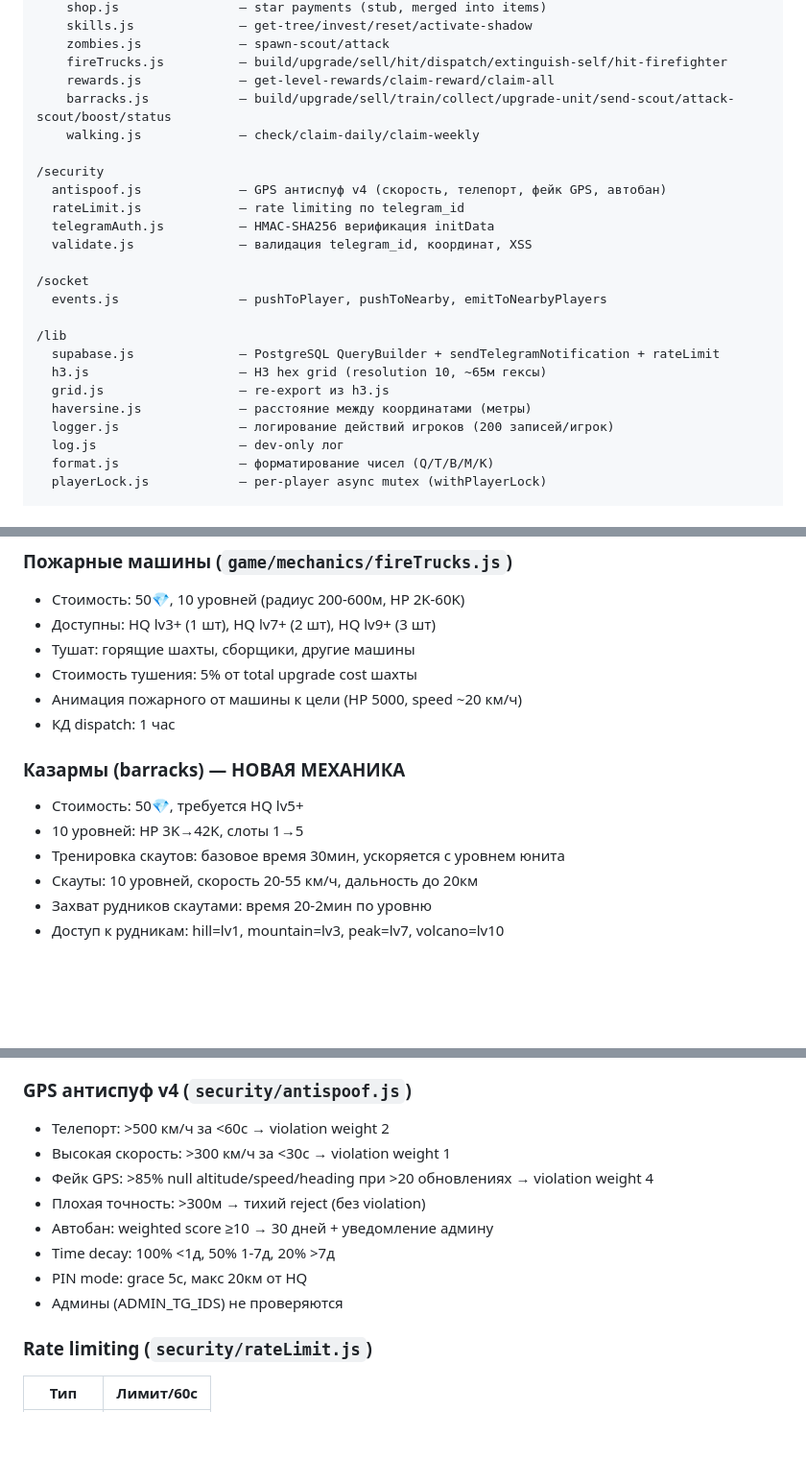
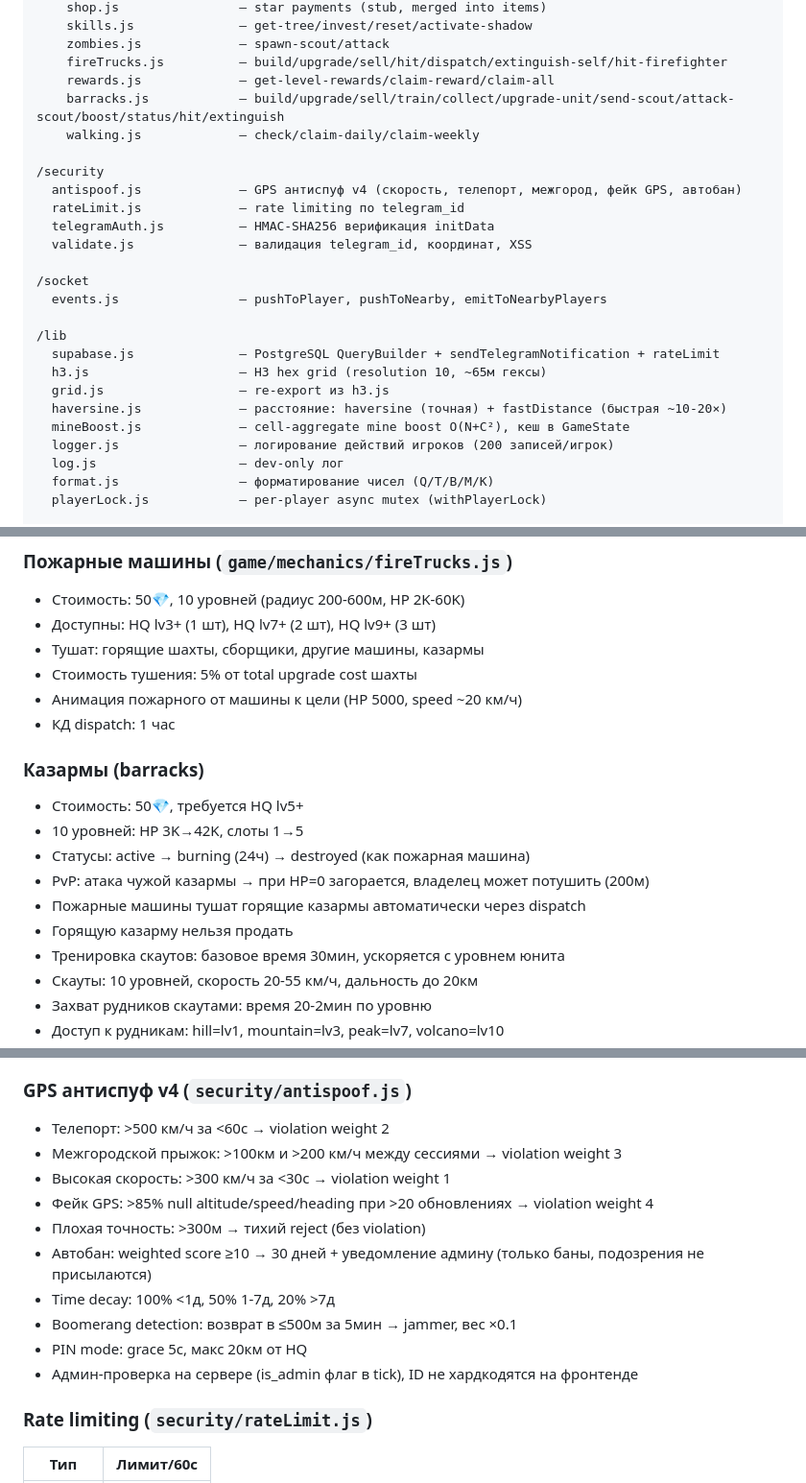
Before and after one commit to unixnumber1/grid-wars-server, a Markdown page: CLAUDE.md, 3 parts joined by grey strips. Shown at 96% size. GitHub-like rendering; blank space fills up the shorter version.

```diff
--- a/CLAUDE.md
+++ b/CLAUDE.md
@@ -85,11 +85,11 @@ ecosystem.config.cjs       — PM2 конфиг (grid-wars + front-watcher)
     zombies.js             — spawn-scout/attack
     fireTrucks.js          — build/upgrade/sell/hit/dispatch/extinguish-self/hit-firefighter
     rewards.js             — get-level-rewards/claim-reward/claim-all
-    barracks.js            — build/upgrade/sell/train/collect/upgrade-unit/send-scout/attack-scout/boost/status
+    barracks.js            — build/upgrade/sell/train/collect/upgrade-unit/send-scout/attack-scout/boost/status/hit/extinguish
     walking.js             — check/claim-daily/claim-weekly
 
 /security
-  antispoof.js             — GPS антиспуф v4 (скорость, телепорт, фейк GPS, автобан)
+  antispoof.js             — GPS антиспуф v4 (скорость, телепорт, межгород, фейк GPS, автобан)
   rateLimit.js             — rate limiting по telegram_id
   telegramAuth.js          — HMAC-SHA256 верификация initData
   validate.js              — валидация telegram_id, координат, XSS
@@ -101,7 +101,8 @@ ecosystem.config.cjs       — PM2 конфиг (grid-wars + front-watcher)
   supabase.js              — PostgreSQL QueryBuilder + sendTelegramNotification + rateLimit
   h3.js                    — H3 hex grid (resolution 10, ~65м гексы)
   grid.js                  — re-export из h3.js
-  haversine.js             — расстояние между координатами (метры)
+  haversine.js             — расстояние: haversine (точная) + fastDistance (быстрая ~10-20×)
+  mineBoost.js             — cell-aggregate mine boost O(N+C²), кеш в GameState
   logger.js                — логирование действий игроков (200 записей/игрок)
   log.js                   — dev-only лог
   format.js                — форматирование чисел (Q/T/B/M/K)
@@ -364,14 +367,18 @@ ecosystem.config.cjs       — PM2 конфиг (grid-wars + front-watcher)
 ### Пожарные машины (`game/mechanics/fireTrucks.js`)
 - Стоимость: 50💎, 10 уровней (радиус 200-600м, HP 2K-60K)
 - Доступны: HQ lv3+ (1 шт), HQ lv7+ (2 шт), HQ lv9+ (3 шт)
-- Тушат: горящие шахты, сборщики, другие машины
+- Тушат: горящие шахты, сборщики, другие машины, казармы
 - Стоимость тушения: 5% от total upgrade cost шахты
 - Анимация пожарного от машины к цели (HP 5000, speed ~20 км/ч)
 - КД dispatch: 1 час
 
-### Казармы (barracks) — НОВАЯ МЕХАНИКА
+### Казармы (barracks)
 - Стоимость: 50💎, требуется HQ lv5+
 - 10 уровней: HP 3K→42K, слоты 1→5
+- Статусы: active → burning (24ч) → destroyed (как пожарная машина)
+- PvP: атака чужой казармы → при HP=0 загорается, владелец может потушить (200м)
+- Пожарные машины тушат горящие казармы автоматически через dispatch
+- Горящую казарму нельзя продать
 - Тренировка скаутов: базовое время 30мин, ускоряется с уровнем юнита
 - Скауты: 10 уровней, скорость 20-55 км/ч, дальность до 20км
 - Захват рудников скаутами: время 20-2мин по уровню
@@ -526,13 +534,15 @@ tick: { headquarters, mines, bots, vases, online_players, couriers, courier_drop
 
 ### GPS антиспуф v4 (`security/antispoof.js`)
 - Телепорт: >500 км/ч за <60с → violation weight 2
+- Межгородской прыжок: >100км и >200 км/ч между сессиями → violation weight 3
 - Высокая скорость: >300 км/ч за <30с → violation weight 1
 - Фейк GPS: >85% null altitude/speed/heading при >20 обновлениях → violation weight 4
 - Плохая точность: >300м → тихий reject (без violation)
-- Автобан: weighted score ≥10 → 30 дней + уведомление админу
+- Автобан: weighted score ≥10 → 30 дней + уведомление админу (только баны, подозрения не присылаются)
 - Time decay: 100% <1д, 50% 1-7д, 20% >7д
+- Boomerang detection: возврат в ≤500м за 5мин → jammer, вес ×0.1
 - PIN mode: grace 5с, макс 20км от HQ
-- Админы (ADMIN_TG_IDS) не проверяются
+- Админ-проверка на сервере (is_admin флаг в tick), ID не хардкодятся на фронтенде
 
 ### Rate limiting (`security/rateLimit.js`)
 | Тип | Лимит/60с |
```
Also changed, not shown: other parts of CLAUDE.md (+17 -5 lines).
